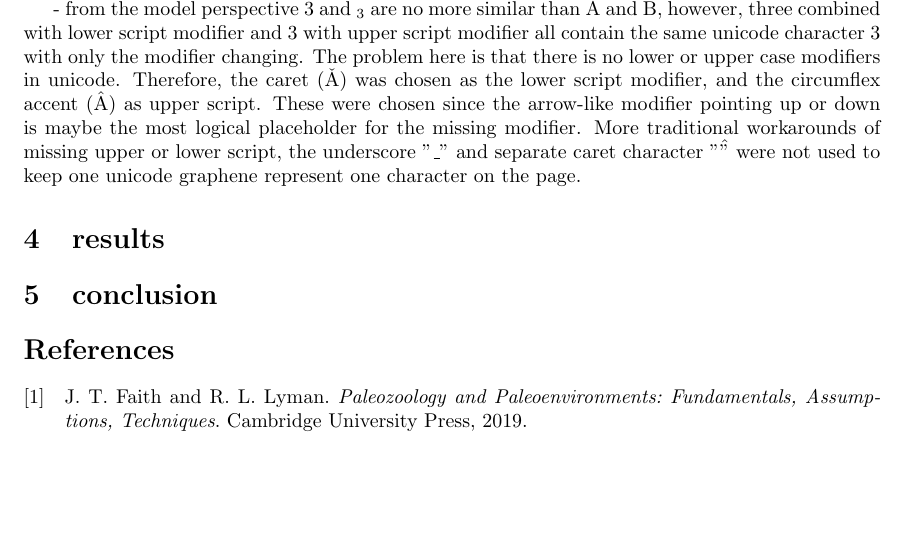
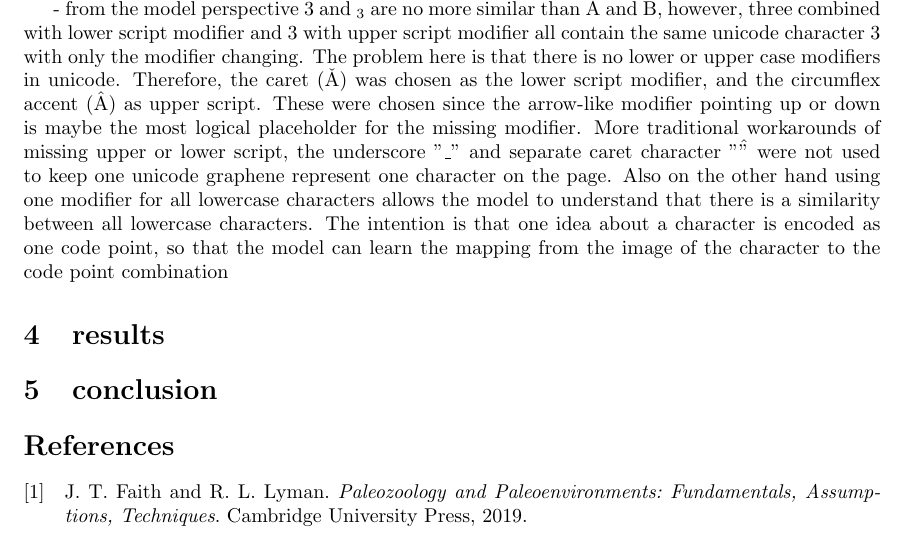
Before and after one commit to korolainenriikka/thesis, a LaTeX thesis (tex/thesis/thesis_notes.tex): part of page 2 of 2, cut so that both start at the same text, the shorter picture padded with empty space. Compiled offline with pdfLaTeX.

Commit message:
One more idea on character encoding

```diff
--- a/tex/thesis/thesis_notes.tex
+++ b/tex/thesis/thesis_notes.tex
@@ -96,7 +96,11 @@ as upper script. These were chosen since the arrow-like modifier pointing up or
 is maybe the most logical placeholder for the missing modifier. More traditional
 workarounds of missing upper or lower script, the underscore "\_" and separate
 caret character "\^ " were not used to keep one unicode graphene represent one character
-on the page.
+on the page. Also on the other hand using one modifier for all lowercase characters allows
+the model to understand that there is a similarity between all lowercase characters.
+The intention is that one idea about a character is encoded as one code point, so that
+the model can learn the mapping from the image of the character to the code point
+combination
 
 \section{results}
 
```
Also changed, not shown: tex/thesis/thesis_notes.pdf.
